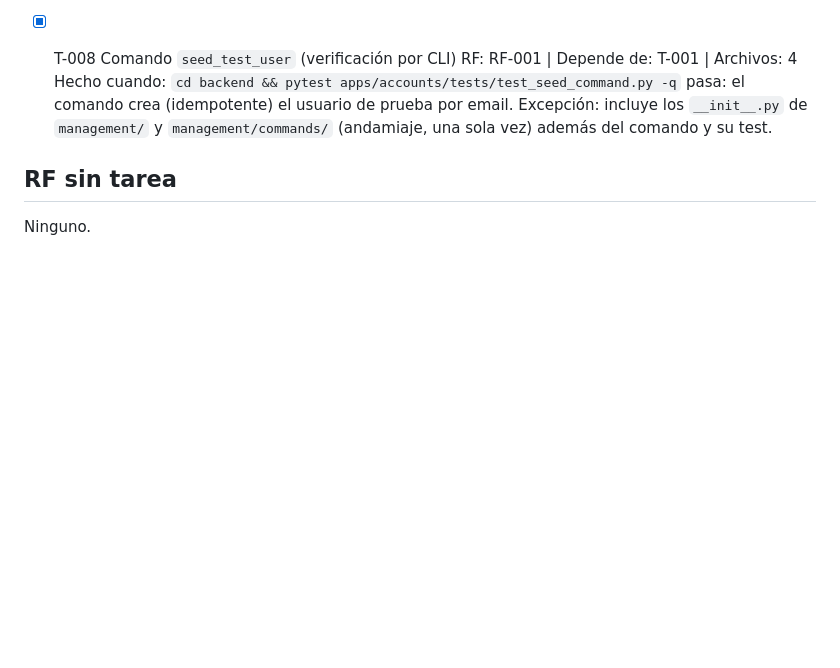
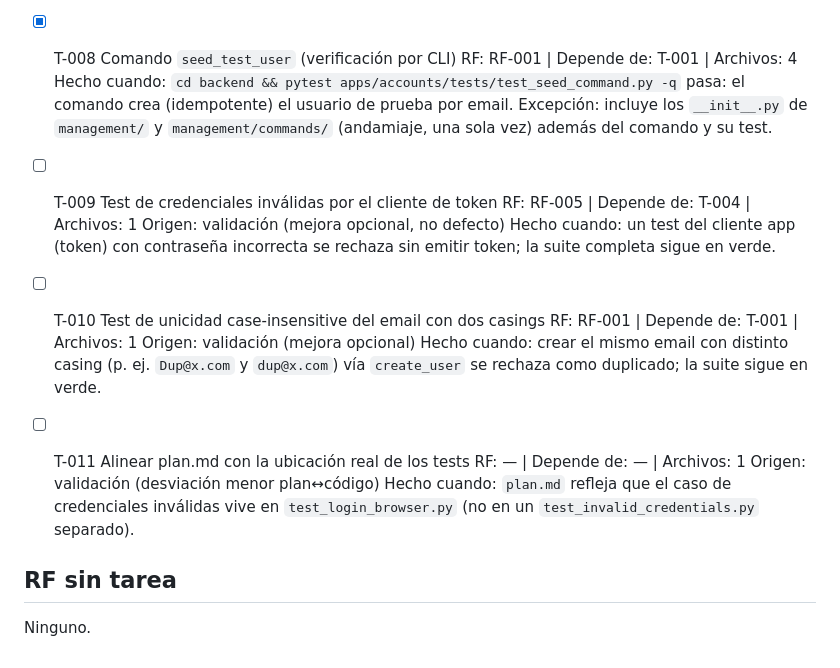
Before and after one commit to PaldacaDepartamentoAIT/Confiabilidad, a Markdown page: specs/auth-headless/tasks.md, the part around the change. GitHub-like rendering; blank space fills up the shorter version.

Commit message:
docs: registra validación CUMPLIDA y añade mejoras de auth-headless

```diff
--- a/specs/auth-headless/tasks.md
+++ b/specs/auth-headless/tasks.md
@@ -54,5 +54,23 @@ Estado: aprobado
   Excepción: incluye los `__init__.py` de `management/` y `management/commands/` (andamiaje, una
   sola vez) además del comando y su test.
 
+- [ ] T-009 Test de credenciales inválidas por el cliente de token
+  RF: RF-005 | Depende de: T-004 | Archivos: 1
+  Origen: validación (mejora opcional, no defecto)
+  Hecho cuando: un test del cliente app (token) con contraseña incorrecta se rechaza sin emitir
+  token; la suite completa sigue en verde.
+
+- [ ] T-010 Test de unicidad case-insensitive del email con dos casings
+  RF: RF-001 | Depende de: T-001 | Archivos: 1
+  Origen: validación (mejora opcional)
+  Hecho cuando: crear el mismo email con distinto casing (p. ej. `Dup@x.com` y `dup@x.com`) vía
+  `create_user` se rechaza como duplicado; la suite sigue en verde.
+
+- [ ] T-011 Alinear plan.md con la ubicación real de los tests
+  RF: — | Depende de: — | Archivos: 1
+  Origen: validación (desviación menor plan↔código)
+  Hecho cuando: `plan.md` refleja que el caso de credenciales inválidas vive en
+  `test_login_browser.py` (no en un `test_invalid_credentials.py` separado).
+
 ## RF sin tarea
 Ninguno.
```
Also changed, not shown: specs/auth-headless/spec.md (+3 -0 lines).
